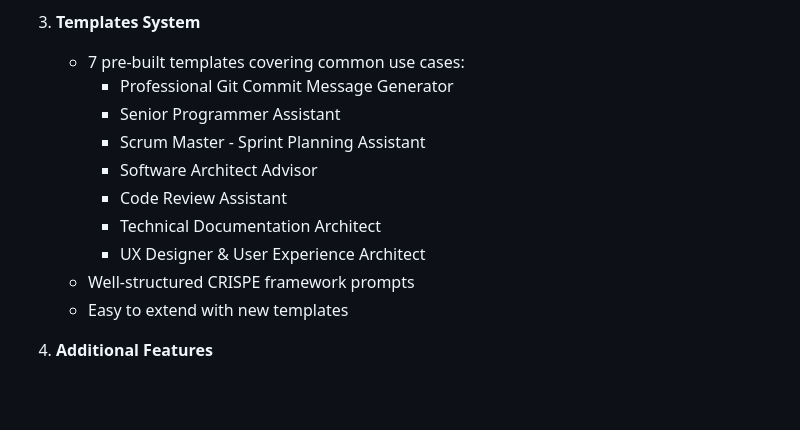
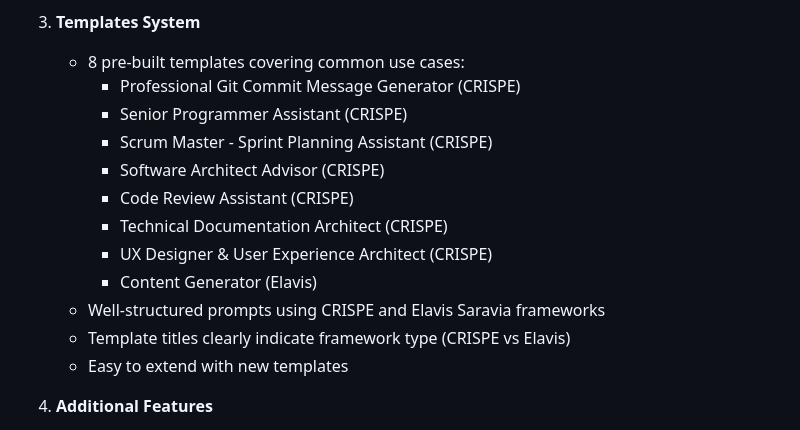
Before and after one commit to martinfou/prompt-vault, a Markdown page: docs/APPLICATION_REVIEW.md, the part around the change. Rendered like a GitHub page; blank space fills up the shorter version.

```diff
--- a/docs/APPLICATION_REVIEW.md
+++ b/docs/APPLICATION_REVIEW.md
@@ -116,15 +116,17 @@ Prompt Vault is a well-designed, single-page web application for managing LLM pr
    - ✅ Tag filtering uses OR logic (shows prompts with ANY selected tag)
 
 3. **Templates System**
-   - 7 pre-built templates covering common use cases:
-     - Professional Git Commit Message Generator
-     - Senior Programmer Assistant
-     - Scrum Master - Sprint Planning Assistant
-     - Software Architect Advisor
-     - Code Review Assistant
-     - Technical Documentation Architect
-     - UX Designer & User Experience Architect
-   - Well-structured CRISPE framework prompts
+   - 8 pre-built templates covering common use cases:
+     - Professional Git Commit Message Generator (CRISPE)
+     - Senior Programmer Assistant (CRISPE)
+     - Scrum Master - Sprint Planning Assistant (CRISPE)
+     - Software Architect Advisor (CRISPE)
+     - Code Review Assistant (CRISPE)
+     - Technical Documentation Architect (CRISPE)
+     - UX Designer & User Experience Architect (CRISPE)
+     - Content Generator (Elavis)
+   - Well-structured prompts using CRISPE and Elavis Saravia frameworks
+   - Template titles clearly indicate framework type (CRISPE vs Elavis)
    - Easy to extend with new templates
 
 4. **Additional Features**
```
Also changed, not shown: README.md (+9 -8 lines), docs/TESTING_SUMMARY.md (+2 -1 lines).
